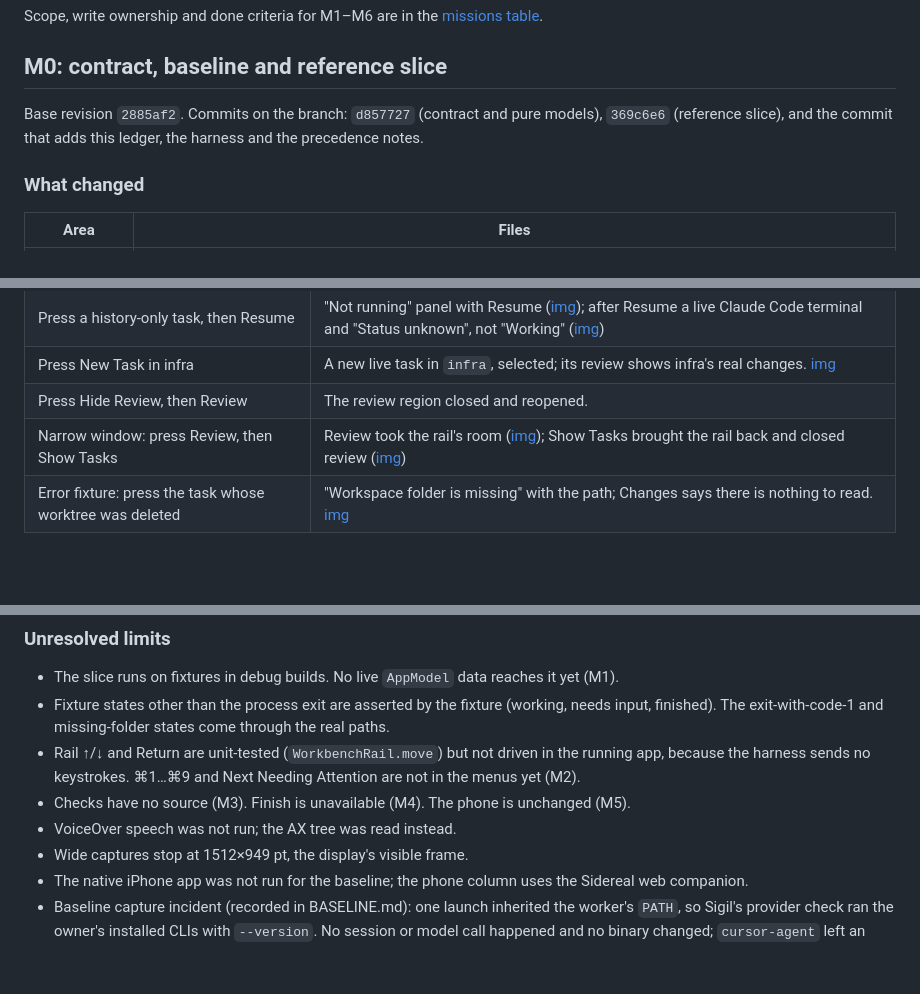
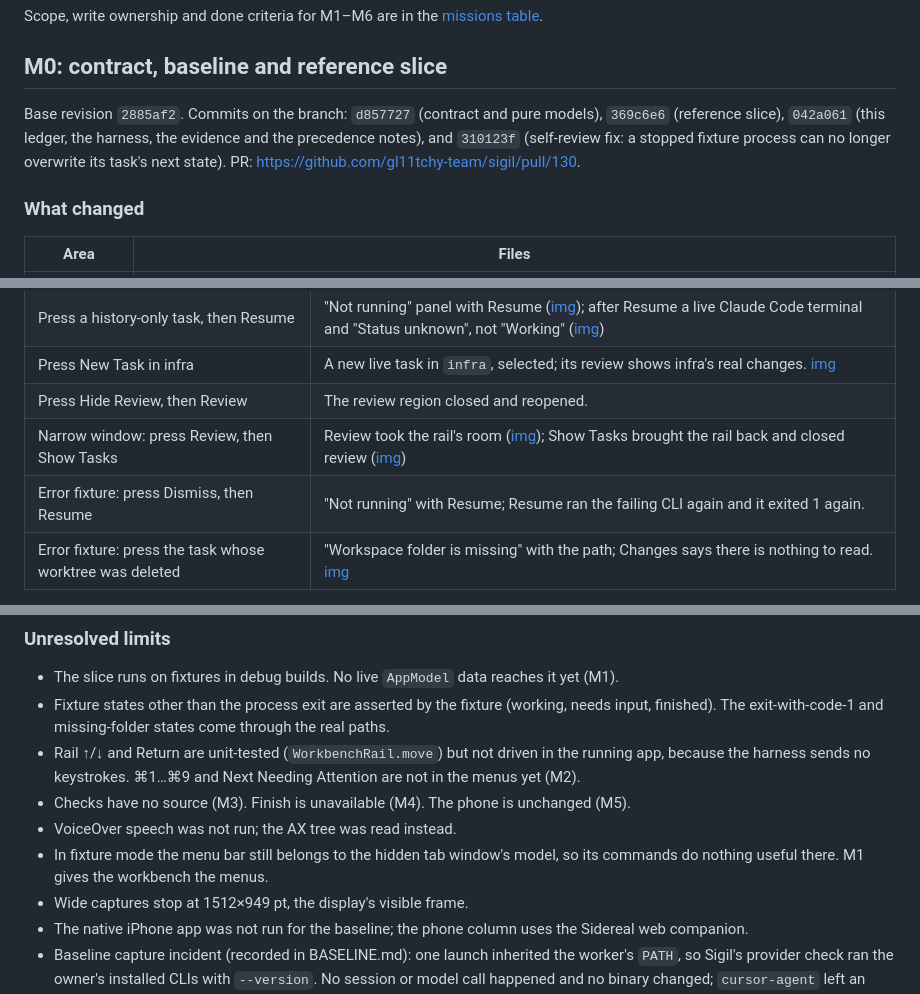
Before and after one commit to gl11tchy/sigil, a Markdown page: docs/ux/PROGRESS.md, 3 parts joined by grey strips. Rendered like a GitHub page; blank space fills up the shorter version.

Commit message:
Ledger: record the self-review fix and the fixture menu limit
Co-Authored-By: Claude Opus 5.5 <noreply@anthropic.com>

```diff
--- a/docs/ux/PROGRESS.md
+++ b/docs/ux/PROGRESS.md
@@ -22,8 +22,10 @@ Scope, write ownership and done criteria for M1–M6 are in the
 ## M0: contract, baseline and reference slice
 
 Base revision `2885af2`. Commits on the branch:
-`d857727` (contract and pure models), `369c6e6` (reference slice), and the
-commit that adds this ledger, the harness and the precedence notes.
+`d857727` (contract and pure models), `369c6e6` (reference slice), `042a061`
+(this ledger, the harness, the evidence and the precedence notes), and
+`310123f` (self-review fix: a stopped fixture process can no longer overwrite
+its task's next state). PR: https://github.com/gl11tchy-team/sigil/pull/130.
 
 ### What changed
 
@@ -78,6 +80,7 @@ Interactions, driven by AX presses in the running app (no keystrokes):
 | Press New Task in infra | A new live task in `infra`, selected; its review shows infra's real changes. [img](slice/interaction-4-new-task.png) |
 | Press Hide Review, then Review | The review region closed and reopened. |
 | Narrow window: press Review, then Show Tasks | Review took the rail's room ([img](slice/interaction-6-narrow-review-over-rail.png)); Show Tasks brought the rail back and closed review ([img](slice/interaction-7-narrow-rail-back.png)) |
+| Error fixture: press Dismiss, then Resume | "Not running" with Resume; Resume ran the failing CLI again and it exited 1 again. |
 | Error fixture: press the task whose worktree was deleted | "Workspace folder is missing" with the path; Changes says there is nothing to read. [img](slice/interaction-8-workspace-missing.png) |
 
 The AX dump names every control: rows read "title, state, provider,
@@ -130,6 +133,8 @@ in the fixture build, so it shows the layout's cost, not yet the live app's.
 - Checks have no source (M3). Finish is unavailable (M4). The phone is
   unchanged (M5).
 - VoiceOver speech was not run; the AX tree was read instead.
+- In fixture mode the menu bar still belongs to the hidden tab window's model,
+  so its commands do nothing useful there. M1 gives the workbench the menus.
 - Wide captures stop at 1512×949 pt, the display's visible frame.
 - The native iPhone app was not run for the baseline; the phone column uses
   the Sidereal web companion.
```
